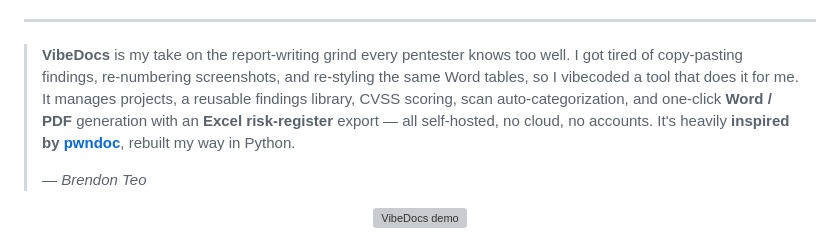
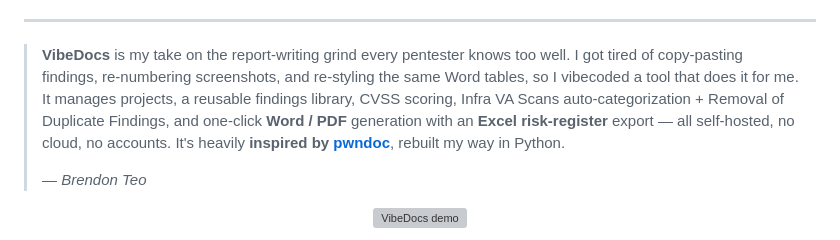
Before and after one commit to 0xbr3n/VibeDocs, a Markdown page: README.md, the part around one of its changes. GitHub-like rendering; grey boxes are pictures that could not be loaded.

```diff
--- a/README.md
+++ b/README.md
@@ -21,7 +21,7 @@
 > **VibeDocs** is my take on the report-writing grind every pentester knows too well.
 > I got tired of copy-pasting findings, re-numbering screenshots, and re-styling
 > the same Word tables, so I vibecoded a tool that does it for me. It manages
-> projects, a reusable findings library, CVSS scoring, scan auto-categorization,
+> projects, a reusable findings library, CVSS scoring, Infra VA Scans auto-categorization + Removal of Duplicate Findings,
 > and one-click **Word / PDF** generation with an **Excel risk-register** export —
 > all self-hosted, no cloud, no accounts. It's heavily **inspired by
 > [pwndoc](https://github.com/pwndoc/pwndoc)**, rebuilt my way in Python.
```
Also changed, not shown: other parts of README.md (+6 -0 lines).
